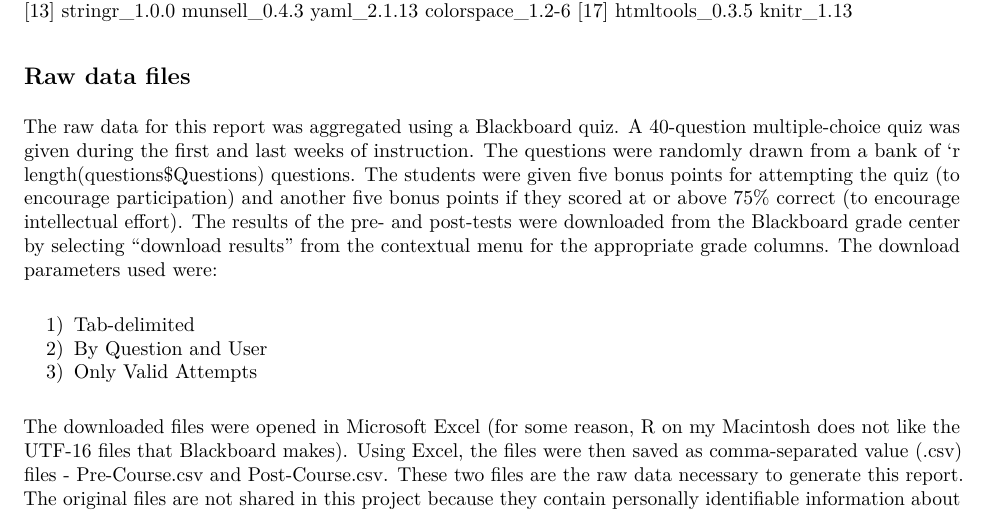
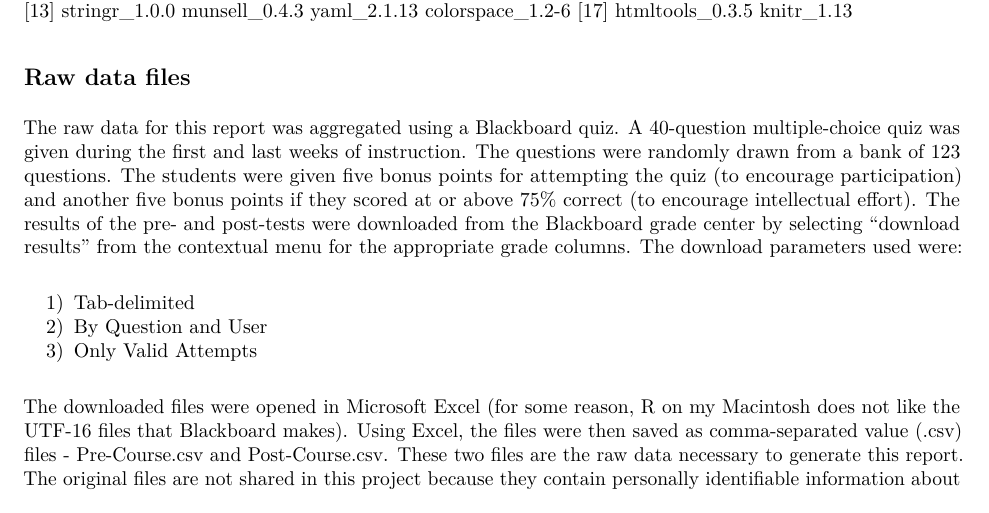
Before and after one commit to WeeBeasties/pre-post, an R Markdown document (report.Rmd): part of page 1 of 4, cut so that both start at the same text. The pictures show the output file report.pdf that the author committed with the source.

Commit message:
fixed inline r code problem

````diff
--- a/report.Rmd
+++ b/report.Rmd
@@ -56,7 +56,7 @@ print(sessionInfo(), locale = FALSE)
 ```
 
 ## Raw data files
-The raw data for this report was aggregated using a Blackboard quiz. A `r myItems`-question multiple-choice quiz was given during the first and last weeks of instruction. The questions were randomly drawn from a bank of `r length(questions$Questions) questions. The students were given five bonus points for attempting the quiz (to encourage participation) and another five bonus points if they scored at or above 75% correct (to encourage intellectual effort). The results of the pre- and post-tests were downloaded from the Blackboard grade center by selecting "download results" from the contextual menu for the appropriate grade columns. The download parameters used were:
+The raw data for this report was aggregated using a Blackboard quiz. A `r myItems`-question multiple-choice quiz was given during the first and last weeks of instruction. The questions were randomly drawn from a bank of `r length(questions$Question)` questions. The students were given five bonus points for attempting the quiz (to encourage participation) and another five bonus points if they scored at or above 75% correct (to encourage intellectual effort). The results of the pre- and post-tests were downloaded from the Blackboard grade center by selecting "download results" from the contextual menu for the appropriate grade columns. The download parameters used were:
 
 1) Tab-delimited
 2) By Question and User
````
Also changed, not shown: report.pdf.
